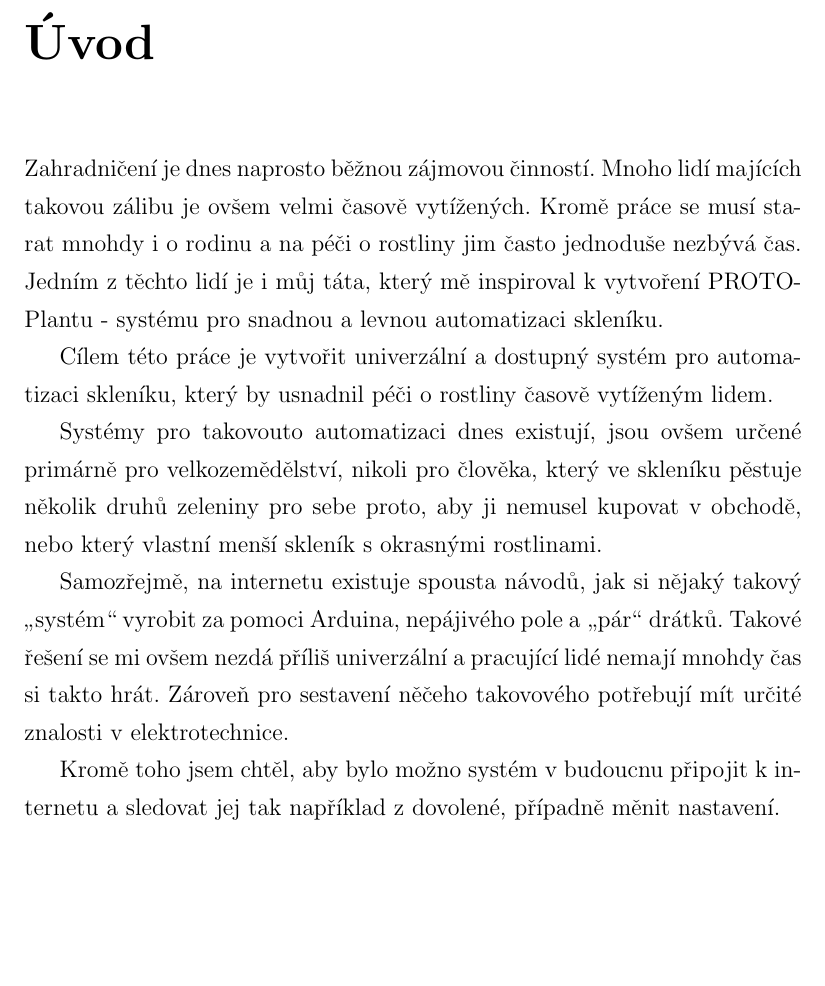
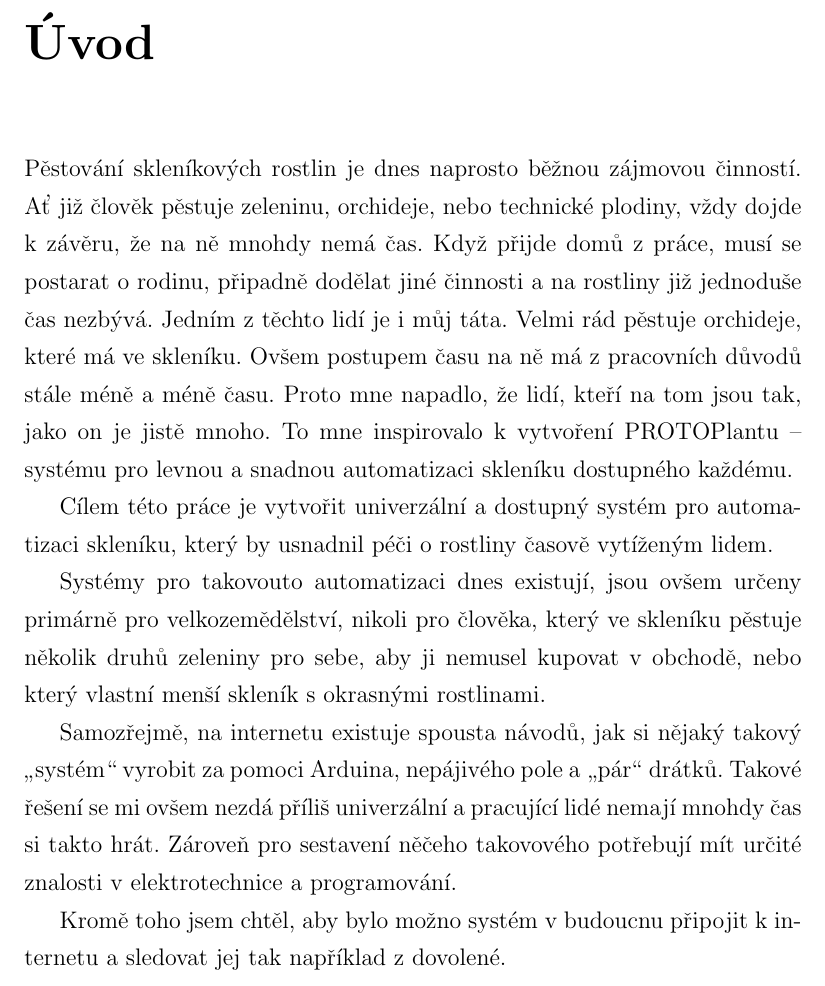
Before and after one commit to Hellpetros/SOC-2020-TEXT, a LaTeX thesis (text.tex, which reads CHAPTERS/UVOD.tex): part of page 9 of 57, cut so that both start at the same text, the shorter picture padded with empty space. Compiled offline with pdfLaTeX.

Commit message:
Finish introduction

```diff
--- a/CHAPTERS/UVOD.tex
+++ b/CHAPTERS/UVOD.tex
@@ -1,17 +1,24 @@
 \chapter*{Úvod}
 \addcontentsline{toc}{chapter}{Úvod}
-
-Zahradničení je dnes naprosto běžnou zájmovou činností. Mnoho lidí majících takovou zálibu je ovšem velmi časově vytížených. Kromě práce se musí starat mnohdy i o~rodinu a~na péči o~rostliny jim často jednoduše nezbývá čas. Jedním z~těchto lidí je i můj táta, který mě inspiroval k~vytvoření PROTOPlantu - systému pro snadnou a~levnou automatizaci skleníku.
+Pěstování skleníkových rostlin je dnes naprosto běžnou zájmovou činností.
+Ať již člověk pěstuje zeleninu, orchideje, nebo technické plodiny, vždy dojde k závěru, že na ně mnohdy nemá čas.
+Když přijde domů z práce, musí se postarat o rodinu, připadně dodělat jiné činnosti a na rostliny již jednoduše čas nezbývá.
+Jedním z~těchto lidí je i můj táta.
+Velmi rád pěstuje orchideje, které má ve skleníku.
+Ovšem postupem času na ně má z pracovních důvodů stále méně a méně času.
+Proto mne napadlo, že lidí, kteří na tom jsou tak, jako on je jistě mnoho.
+To mne inspirovalo k vytvoření PROTOPlantu -- systému pro levnou a snadnou automatizaci skleníku dostupného každému.
 
 Cílem této práce je vytvořit univerzální a~dostupný systém pro automatizaci skleníku, který by usnadnil péči o~rostliny časově vytíženým lidem.
 
-Systémy pro takovouto automatizaci dnes existují, jsou ovšem určené primárně pro velkozemědělství, nikoli pro člověka, který ve skleníku pěstuje několik druhů zeleniny pro sebe proto, aby ji nemusel kupovat v~obchodě, nebo který vlastní menší skleník s~okrasnými rostlinami.
+Systémy pro takovouto automatizaci dnes existují, jsou ovšem určeny primárně pro velkozemědělství, nikoli pro člověka, který ve skleníku pěstuje několik druhů zeleniny pro sebe, aby ji nemusel kupovat v~obchodě, nebo který vlastní menší skleník s~okrasnými rostlinami.
 
 Samozřejmě, na internetu existuje spousta návodů, jak si nějaký takový „systém“ vyrobit za pomoci Arduina, nepájivého pole a~\uv{pár} drátků.
 Takové řešení se mi ovšem nezdá příliš univerzální a~pracující lidé nemají mnohdy čas si takto hrát.
-Zároveň pro sestavení něčeho takovového potřebují mít určité znalosti v~elektrotechnice.
+Zároveň pro sestavení něčeho takovového potřebují mít určité znalosti v~elektrotechnice a programování.
 
-Kromě toho jsem chtěl, aby bylo možno systém v~budoucnu připojit k~internetu a~sledovat jej tak například z~dovolené, případně měnit nastavení.
+Kromě toho jsem chtěl, aby bylo možno systém v~budoucnu připojit k~internetu a~sledovat jej tak například z~dovolené.
+\newline
 
 Při vytváření práce jsem si dal za cíl, aby byl systém:
 \begin{itemize}
```
Also changed, not shown: CHAPTERS/UVOD.tex (2 more changed lines), 1 other file.
